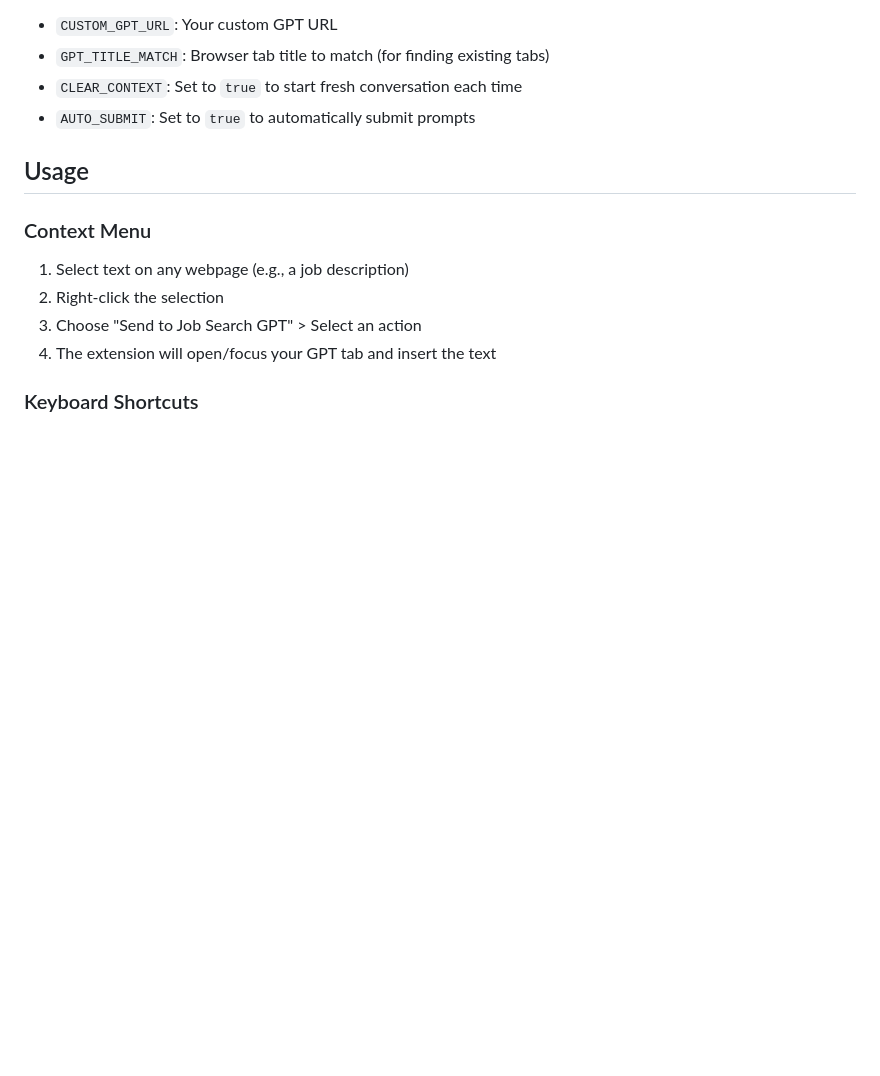
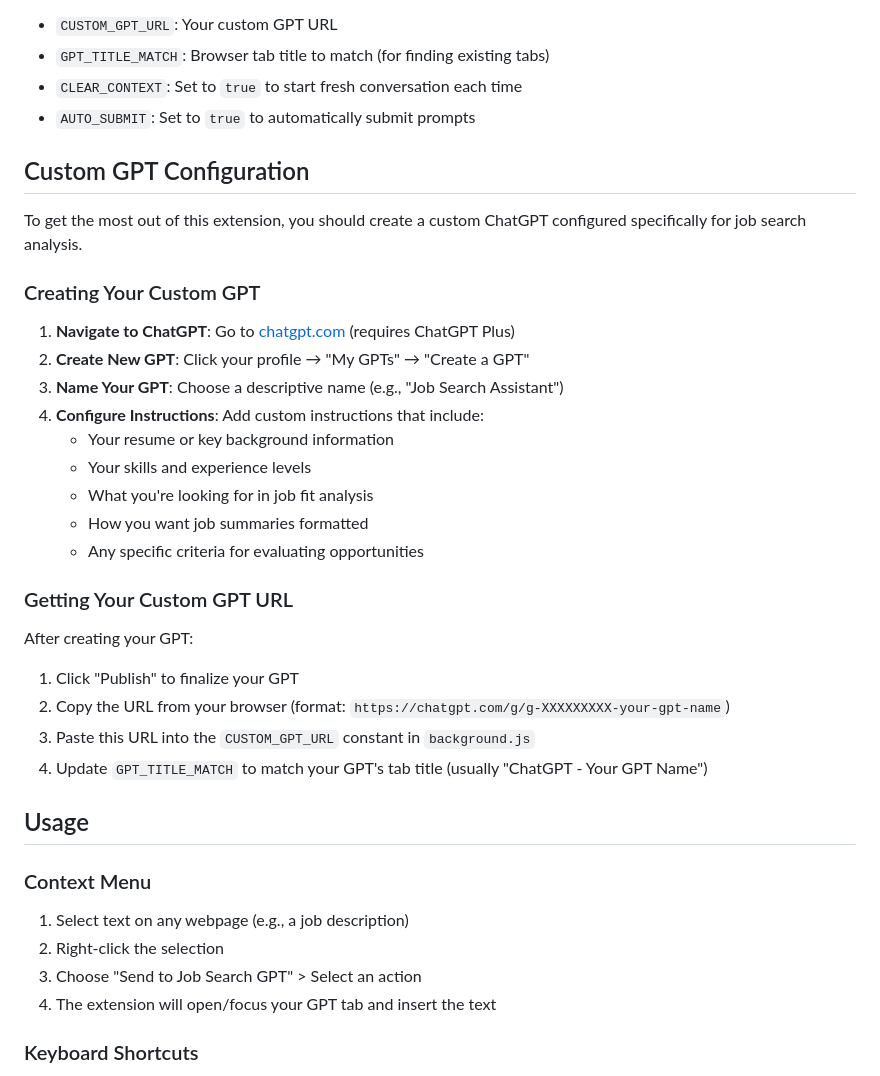
Before and after one commit to keithfry/job-search-extension-chatgpt, a Markdown page: README.md, the part around the change. Rendered like a GitHub page; blank space fills up the shorter version.

Commit message:
Update README.md
Added custom gpt instructions

```diff
--- a/README.md
+++ b/README.md
@@ -47,6 +47,30 @@ const GPT_TITLE_MATCH = "ChatGPT - Your GPT Name";
 - `GPT_TITLE_MATCH`: Browser tab title to match (for finding existing tabs)
 - `CLEAR_CONTEXT`: Set to `true` to start fresh conversation each time
 - `AUTO_SUBMIT`: Set to `true` to automatically submit prompts
+
+## Custom GPT Configuration
+
+To get the most out of this extension, you should create a custom ChatGPT configured specifically for job search analysis.
+
+### Creating Your Custom GPT
+
+1. **Navigate to ChatGPT**: Go to [chatgpt.com](https://chatgpt.com) (requires ChatGPT Plus)
+2. **Create New GPT**: Click your profile → "My GPTs" → "Create a GPT"
+3. **Name Your GPT**: Choose a descriptive name (e.g., "Job Search Assistant")
+4. **Configure Instructions**: Add custom instructions that include:
+   - Your resume or key background information
+   - Your skills and experience levels
+   - What you're looking for in job fit analysis
+   - How you want job summaries formatted
+   - Any specific criteria for evaluating opportunities
+
+### Getting Your Custom GPT URL
+
+After creating your GPT:
+1. Click "Publish" to finalize your GPT
+2. Copy the URL from your browser (format: `https://chatgpt.com/g/g-XXXXXXXXX-your-gpt-name`)
+3. Paste this URL into the `CUSTOM_GPT_URL` constant in `background.js`
+4. Update `GPT_TITLE_MATCH` to match your GPT's tab title (usually "ChatGPT - Your GPT Name")
 
 ## Usage
 
```
